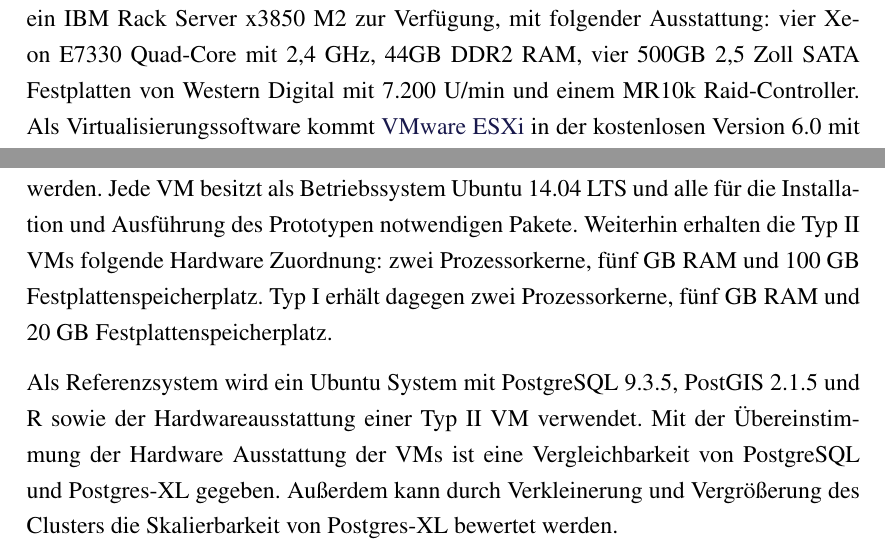
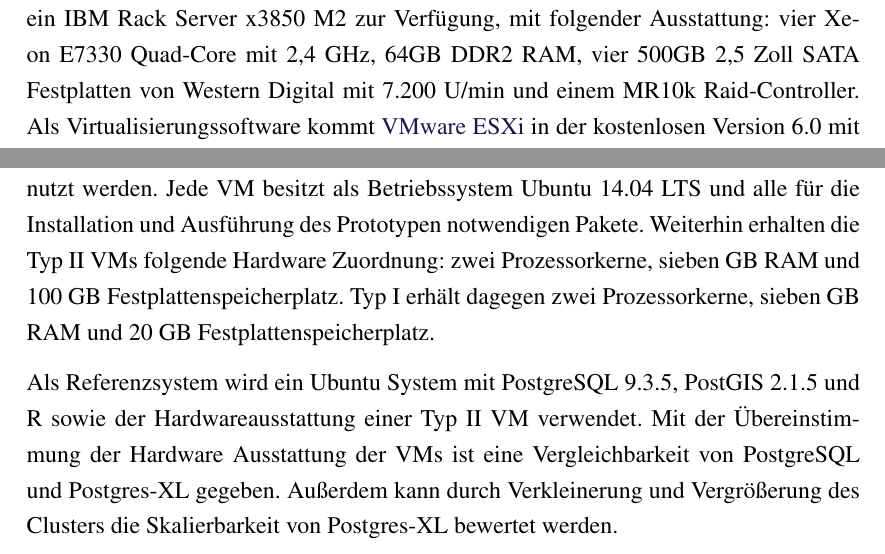
Before and after one commit to TBoonX/masterthesis, a LaTeX thesis (Thesis.tex, which reads Inhalt/Kapitel/System1.tex): two parts of page 74 of 107, joined at a grey line, cut so that both start at the same text. The pictures show the PDF file Thesis.pdf that the author committed with the source.

Commit message:
RAM Werte korrigiert

```diff
--- a/Inhalt/Kapitel/System1.tex
+++ b/Inhalt/Kapitel/System1.tex
@@ -128,7 +128,7 @@ Die wesentliche Randbedingung Testumgebung wurde nach der Softwareauswahl und vo
 Da es sich bei dieser Umgebung um gebrauchte Hardware aus dem Jahr 2007 handelt, sind einzig relative Aussagen der Leistung treffbar.
 Der Cluster wird mit Virtualisierung der einzelnen Knoten erstellt.
 Dafür steht ein IBM Rack Server x3850 M2 zur Verfügung, mit folgender Ausstattung:
-vier Xeon E7330 Quad-Core mit 2,4 GHz, 44GB DDR2 RAM, vier 500GB 2,5 Zoll SATA Festplatten von Western Digital mit 7.200 U/min und einem MR10k Raid-Controller.
+vier Xeon E7330 Quad-Core mit 2,4 GHz, 64GB DDR2 RAM, vier 500GB 2,5 Zoll SATA Festplatten von Western Digital mit 7.200 U/min und einem MR10k Raid-Controller.
 Als Virtualisierungssoftware kommt \Gls{esxi} in der kostenlosen Version 6.0 mit \Gls{vsphere} 6.0 als Testversion zum Einsatz.
 Mit dieser Virtualisierungslösung ist es möglich, Ressourcen explizit und ausschließlich einer VM zuzuordnen.
 So werden die Prozessorkerne in Paaren und der Arbeitsspeicher direkt und mit exklusiver Verwendung den einzelnen VMs zugeordnet.
@@ -139,8 +139,8 @@ Typ I enthält eine GTM Instanz und Typ II eine GTM-Proxy, eine Coordinator und
 Dabei stehen sechs Typ II VMs zur Verfügung, wobei zur Beurteilung der Skalierbarkeit zwei bis sieben genutzt werden.
 Jede VM besitzt als Betriebssystem Ubuntu 14.04 LTS und alle für die Installation und Ausführung des Prototypen notwendigen Pakete.
 Weiterhin erhalten die Typ II VMs folgende Hardware Zuordnung:
-zwei Prozessorkerne, fünf GB RAM und 100 GB Festplattenspeicherplatz.
-Typ I erhält dagegen zwei Prozessorkerne, fünf GB RAM und 20 GB Festplattenspeicherplatz.
+zwei Prozessorkerne, sieben GB RAM und 100 GB Festplattenspeicherplatz.
+Typ I erhält dagegen zwei Prozessorkerne, sieben GB RAM und 20 GB Festplattenspeicherplatz.
 \begin{figure}[h!]
 \centering
 \input{Abbildungen/Testsystem_physischerAufbau.tex}
```
Also changed, not shown: Thesis.pdf.
